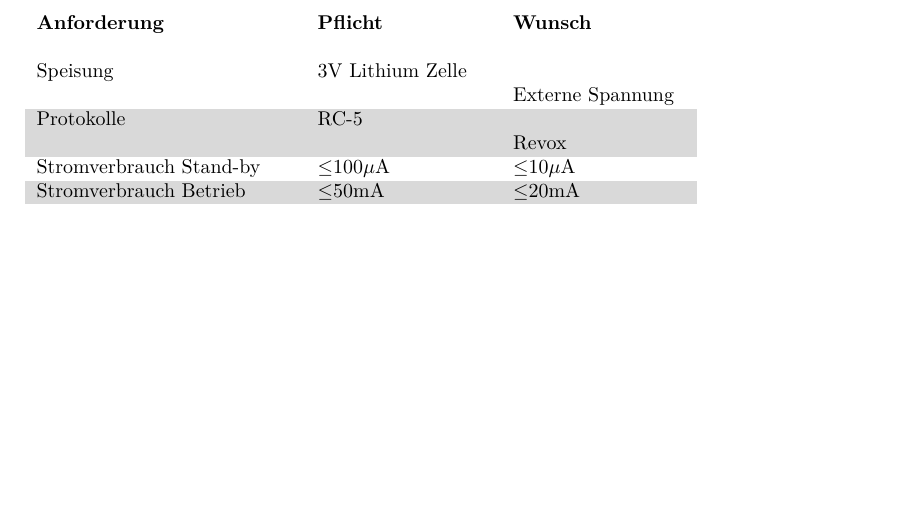
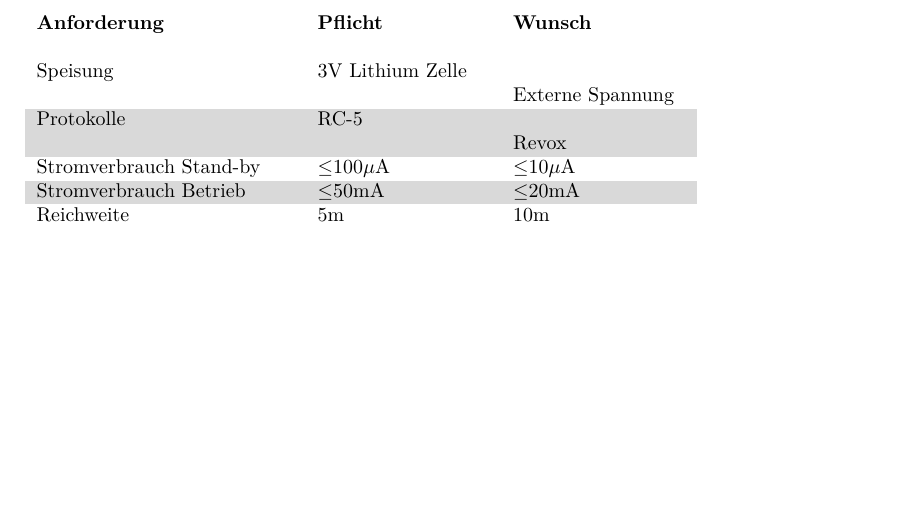
Before and after one commit to luxeria/tvbgone, a LaTeX document (doc/tvbgone.tex, which reads doc/anforderungen.tex): part of page 4 of 11, cut so that both start at the same text. Compiled offline with pdfLaTeX.

Commit message:
Anforderungen ergänzt

```diff
--- a/doc/anforderungen.tex
+++ b/doc/anforderungen.tex
@@ -29,6 +29,7 @@ werden können. Dabei sollen folgende Anforderungen erfüllt werden:
     \rowcolor{lgray}                          &                  & Revox          \\
     \rowcolor{white} Stromverbrauch Stand-by  & $\leq$100$\mu$A  & $\leq$10$\mu$A \\
     \rowcolor{lgray} Stromverbrauch Betrieb   & $\leq$50mA       & $\leq$20mA     \\
+    \rowcolor{white} Reichweite               & 5m               & 10m            \\
   \end{tabular}
 %   \caption{Anforderungen}
   \label{tab:anforderungen}
```
Also changed, not shown: doc/tvbgone.pdf.
